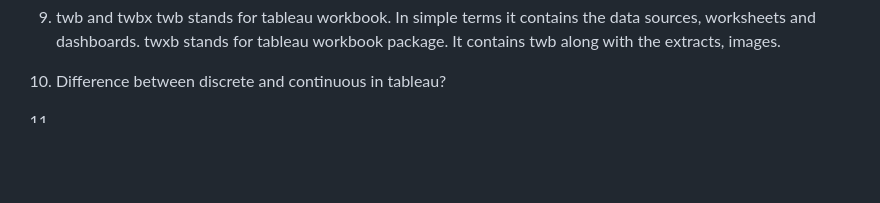
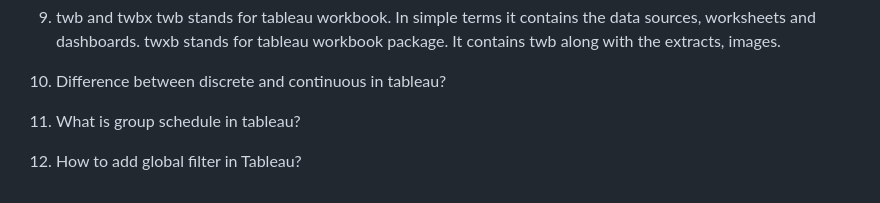
Before and after one commit to ishan1701/learning_project, a Markdown page: learning_tableau/QnA.md, the part around the change. Drawn GitHub-style; blank space fills up the shorter version.

```diff
--- a/learning_tableau/QnA.md
+++ b/learning_tableau/QnA.md
@@ -43,4 +43,6 @@ twxb stands for tableau workbook package. It contains twb along with the extract
 10. Difference between discrete and continuous in tableau?
 
 
-11.
+11. What is group schedule in tableau?
+
+12. How to add global filter in Tableau?
```
Also changed, not shown: learning_dataclasses/read.md (added, +161 -0 lines), learning_dataclasses/resources.md (added, +1 -0 lines), learning_duckdb/resources.md (added, +2 -0 lines), learning_dataclasses/img.png (added), learning_tableau/automations_in_tableau.md (added), learning_tableau/tableau_CMS_tool.md (added), 2 other files.
